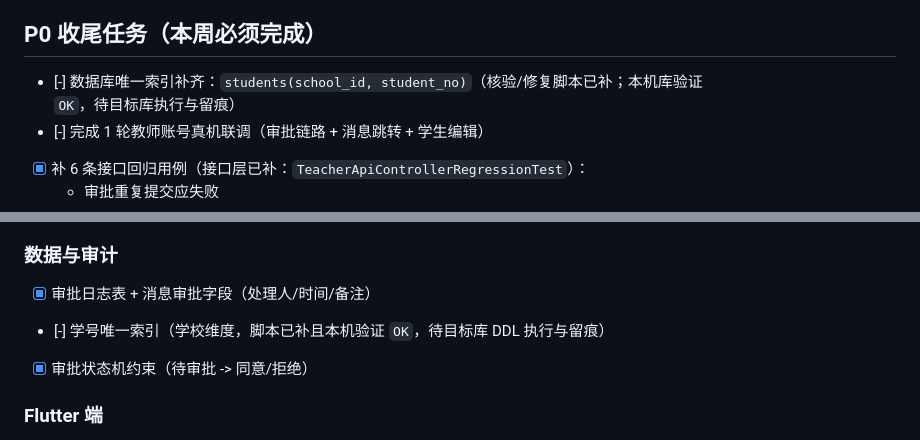
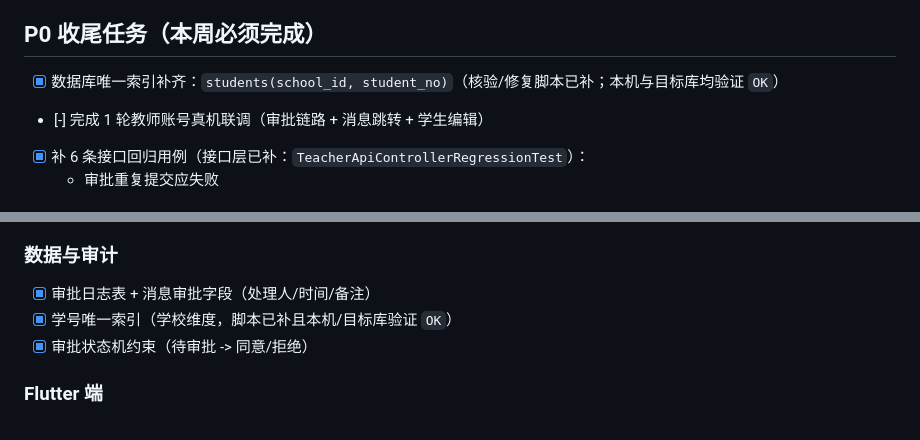
Before and after one commit to songziyumi/PE-Teacher-Assistant, a Markdown page: mobile-teacher-p0-p2-plan.md, 2 parts joined by grey strips. GitHub-like rendering.

Commit message:
docs(plan): mark student_no unique index verification done on target DB

```diff
--- a/mobile-teacher-p0-p2-plan.md
+++ b/mobile-teacher-p0-p2-plan.md
@@ -48,7 +48,7 @@
 - [ ] 消息点击后可直接进入对应审批详情，不出现“找不到数据”
 
 ## P0 收尾任务（本周必须完成）
-- [-] 数据库唯一索引补齐：`students(school_id, student_no)`（核验/修复脚本已补；本机库验证 `OK`，待目标库执行与留痕）
+- [x] 数据库唯一索引补齐：`students(school_id, student_no)`（核验/修复脚本已补；本机与目标库均验证 `OK`）
 - [-] 完成 1 轮教师账号真机联调（审批链路 + 消息跳转 + 学生编辑）
 - [x] 补 6 条接口回归用例（接口层已补：`TeacherApiControllerRegressionTest`）：
   - 审批重复提交应失败
@@ -93,7 +93,7 @@
 
 ### 数据与审计
 - [x] 审批日志表 + 消息审批字段（处理人/时间/备注）
-- [-] 学号唯一索引（学校维度，脚本已补且本机验证 `OK`，待目标库 DDL 执行与留痕）
+- [x] 学号唯一索引（学校维度，脚本已补且本机/目标库验证 `OK`）
 - [x] 审批状态机约束（待审批 -> 同意/拒绝）
 
 ### Flutter 端
```
